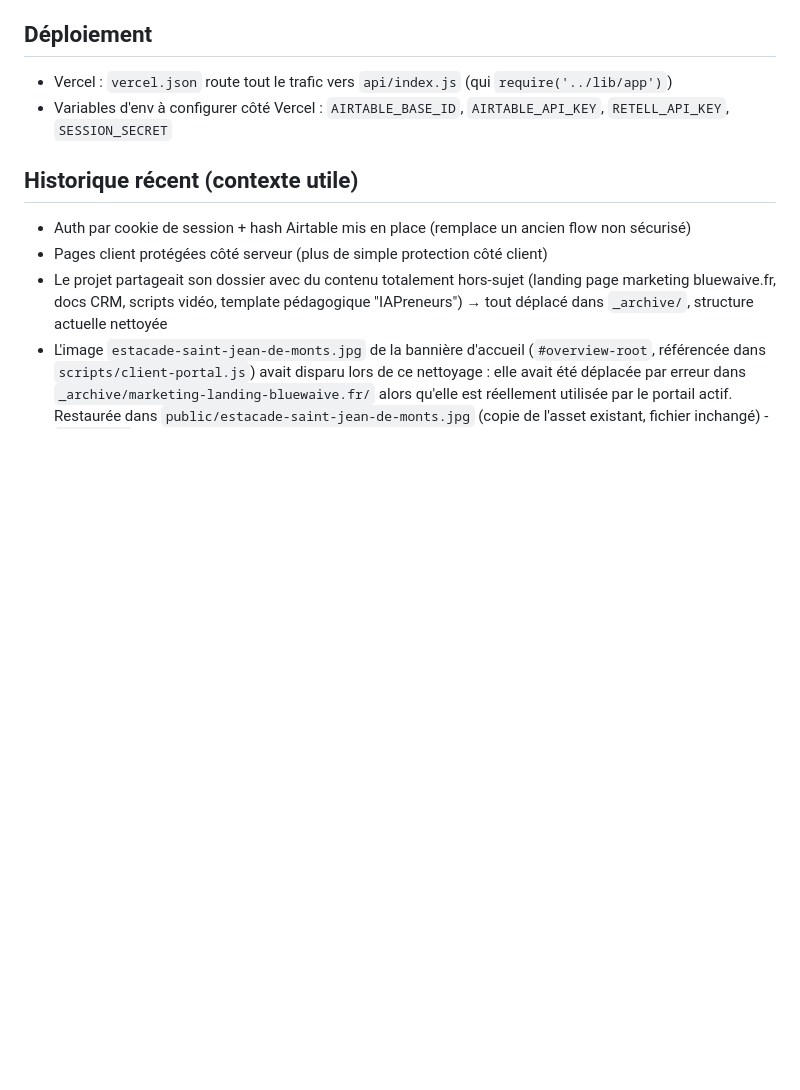
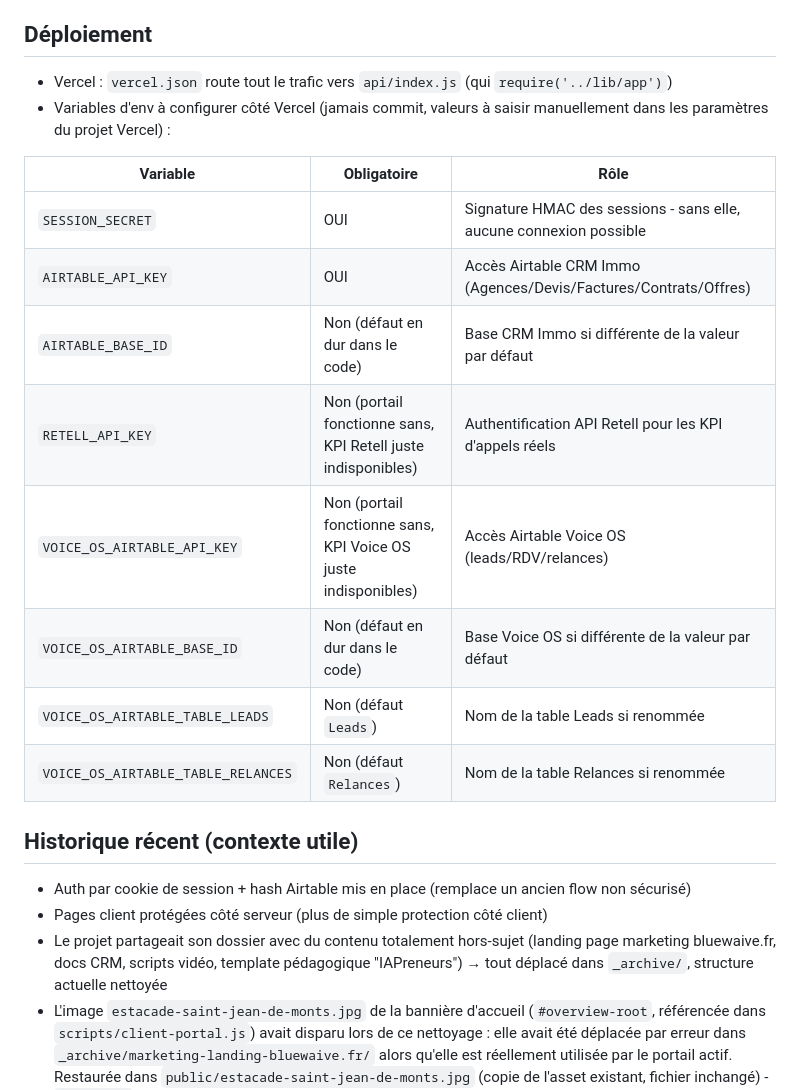
Before and after one commit to christelbluewaive/bluewaive-app-onboarding-client, a Markdown page: CLAUDE.md, the part around one of its changes. Drawn GitHub-style; blank space fills up the shorter version.

```diff
--- a/CLAUDE.md
+++ b/CLAUDE.md
@@ -155,7 +173,18 @@ Nombre d'appels réel, durée moyenne d'appel, taux appel → RDV, statut agent
 ## Déploiement
 
 - Vercel : `vercel.json` route tout le trafic vers `api/index.js` (qui `require('../lib/app')`)
-- Variables d'env à configurer côté Vercel : `AIRTABLE_BASE_ID`, `AIRTABLE_API_KEY`, `RETELL_API_KEY`, `SESSION_SECRET`
+- Variables d'env à configurer côté Vercel (jamais commit, valeurs à saisir manuellement dans les paramètres du projet Vercel) :
+
+| Variable | Obligatoire | Rôle |
+|---|---|---|
+| `SESSION_SECRET` | OUI | Signature HMAC des sessions - sans elle, aucune connexion possible |
+| `AIRTABLE_API_KEY` | OUI | Accès Airtable CRM Immo (Agences/Devis/Factures/Contrats/Offres) |
+| `AIRTABLE_BASE_ID` | Non (défaut en dur dans le code) | Base CRM Immo si différente de la valeur par défaut |
+| `RETELL_API_KEY` | Non (portail fonctionne sans, KPI Retell juste indisponibles) | Authentification API Retell pour les KPI d'appels réels |
+| `VOICE_OS_AIRTABLE_API_KEY` | Non (portail fonctionne sans, KPI Voice OS juste indisponibles) | Accès Airtable Voice OS (leads/RDV/relances) |
+| `VOICE_OS_AIRTABLE_BASE_ID` | Non (défaut en dur dans le code) | Base Voice OS si différente de la valeur par défaut |
+| `VOICE_OS_AIRTABLE_TABLE_LEADS` | Non (défaut `Leads`) | Nom de la table Leads si renommée |
+| `VOICE_OS_AIRTABLE_TABLE_RELANCES` | Non (défaut `Relances`) | Nom de la table Relances si renommée |
 
 ## Historique récent (contexte utile)
 
```
Also changed, not shown: other parts of CLAUDE.md (+22 -3 lines).
